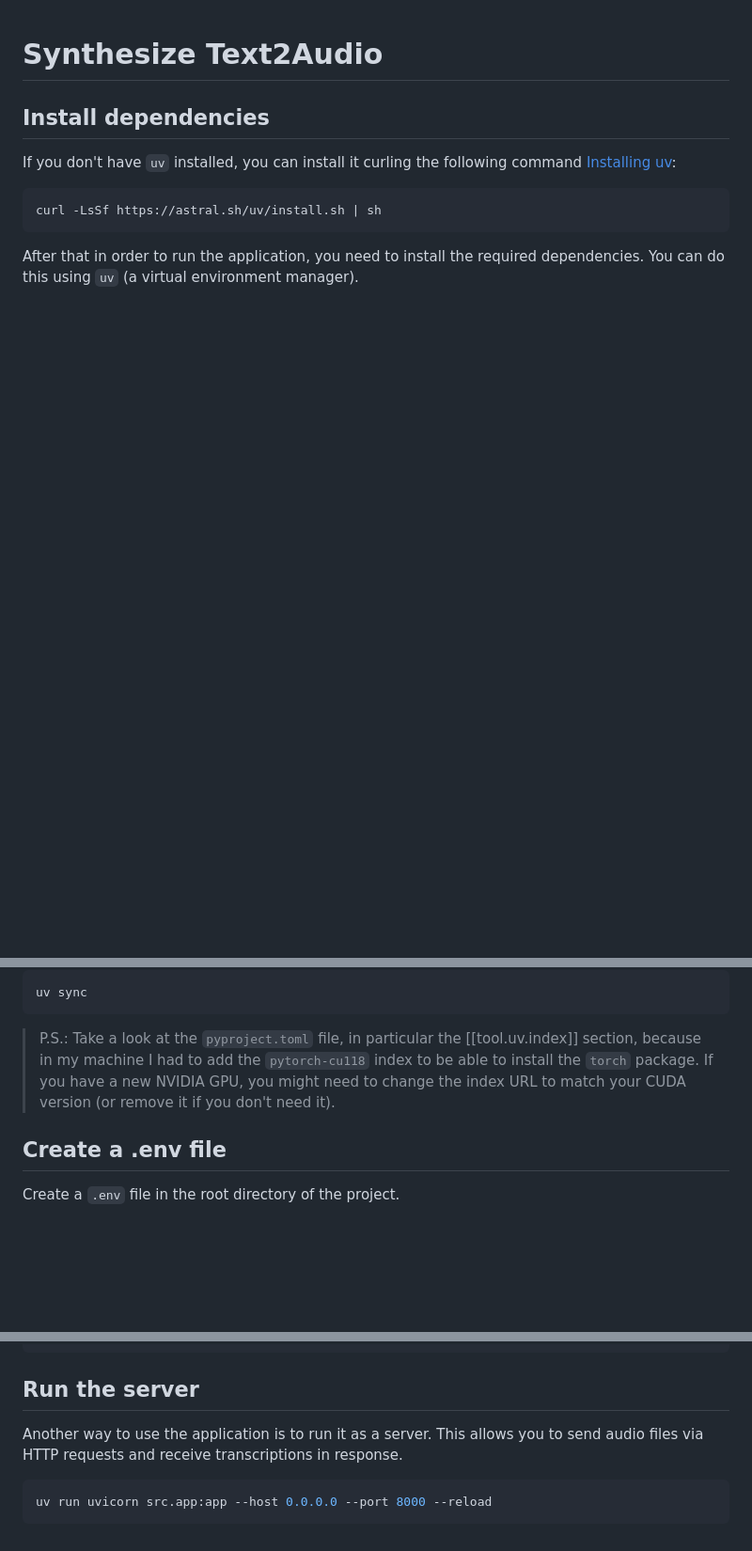
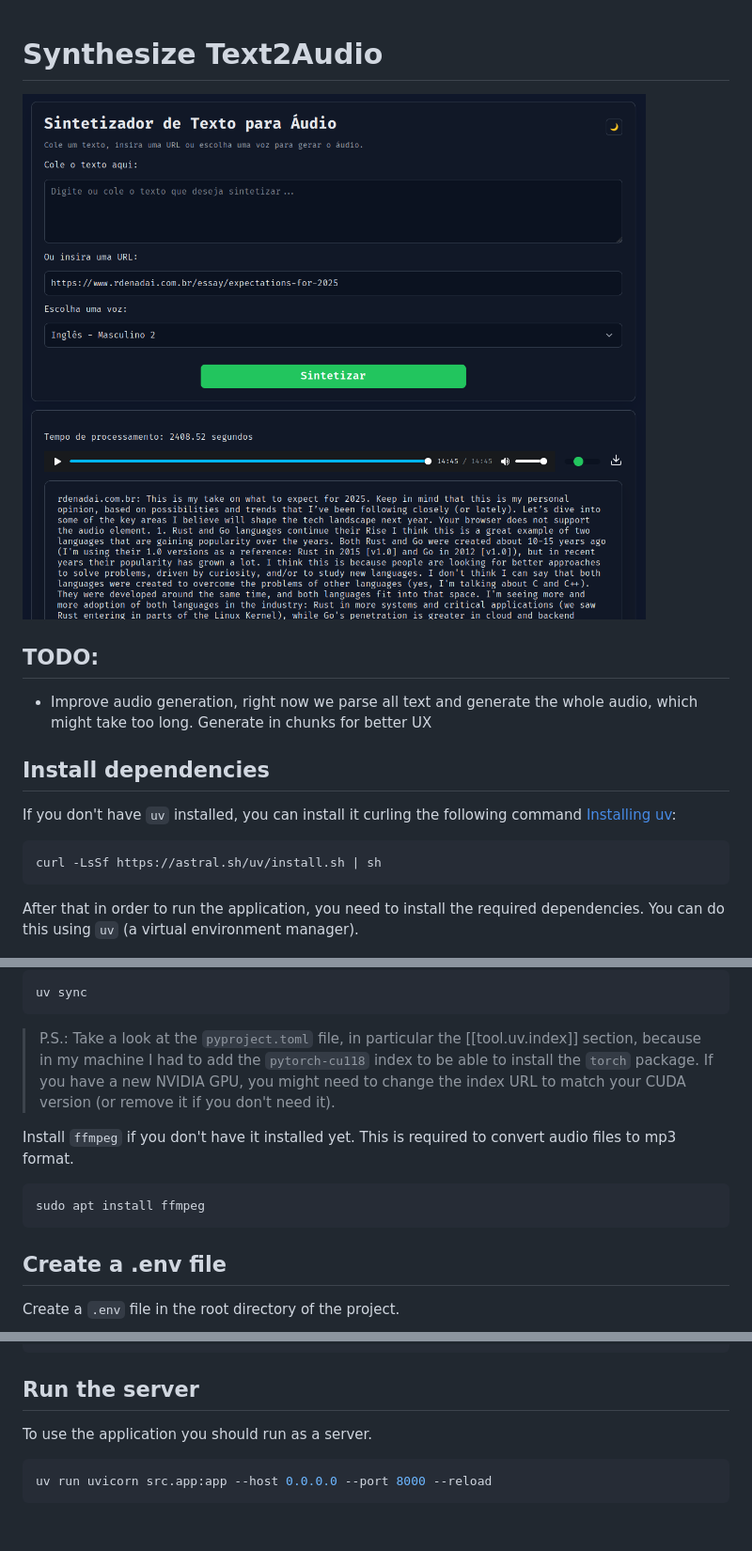
Before and after one commit to rdenadai/synthesize-text2audio, a Markdown page: README.md, 3 parts joined by grey strips. Shown at 94% size. GitHub-like rendering; pictures changed too: image.png (added); blank space fills up the shorter version.

````diff
--- a/README.md
+++ b/README.md
@@ -1,4 +1,10 @@
 # Synthesize Text2Audio
+
+![alt text](image.png)
+
+## **TODO:**
+
+- Improve audio generation, right now we parse all text and generate the whole audio, which might take too long. Generate in chunks for better UX
 
 ## Install dependencies
 
@@ -16,6 +22,12 @@ uv sync
 
 > P.S.: Take a look at the `pyproject.toml` file, in particular the [[tool.uv.index]] section, because in my machine I had to add the `pytorch-cu118` index to be able to install the `torch` package. If you have a new NVIDIA GPU, you might need to change the index URL to match your CUDA version (or remove it if you don't need it).
 
+Install `ffmpeg` if you don't have it installed yet. This is required to convert audio files to mp3 format.
+
+```bash
+sudo apt install ffmpeg
+```
+
 ## Create a .env file
 
 Create a `.env` file in the root directory of the project.
@@ -32,7 +44,7 @@ HUGGINGFACE_MAX_LENGTH=5120
 
 ## Run the server
 
-Another way to use the application is to run it as a server. This allows you to send audio files via HTTP requests and receive transcriptions in response.
+To use the application you should run as a server.
 
 ```bash
 uv run uvicorn src.app:app --host 0.0.0.0 --port 8000 --reload
````
Also changed, not shown: 9 other files.
